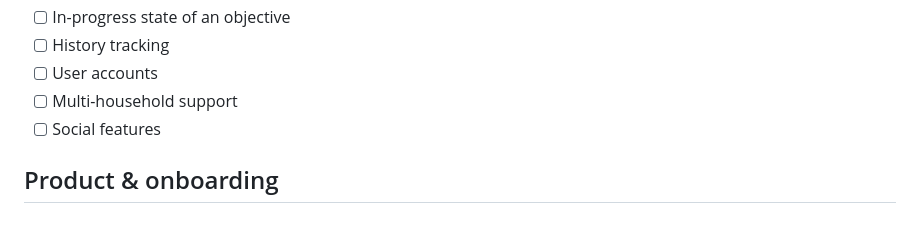
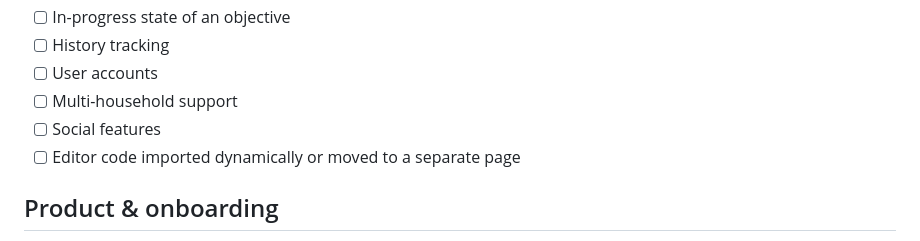
Before and after one commit to autioch/lullaby-dashboard-2, a Markdown page: docs/06_roadmap.md, the part around the change. Rendered like a GitHub page.

Commit message:
Personal notes

```diff
--- a/docs/06_roadmap.md
+++ b/docs/06_roadmap.md
@@ -65,6 +65,7 @@ describes only the current UI.
 - [ ] User accounts
 - [ ] Multi-household support
 - [ ] Social features
+- [ ] Editor code imported dynamically or moved to a separate page
 
 ## Product & onboarding
 
```
